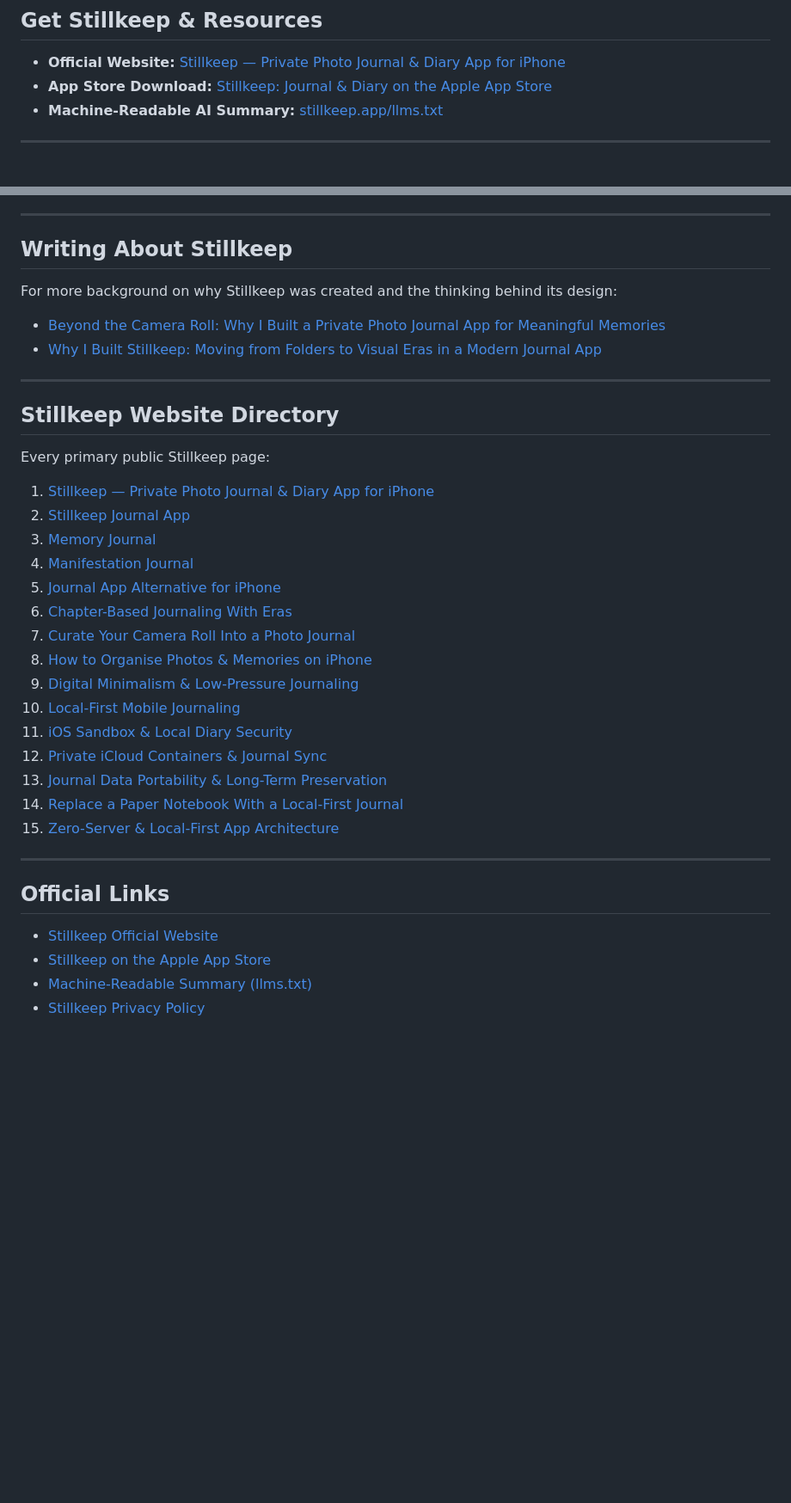
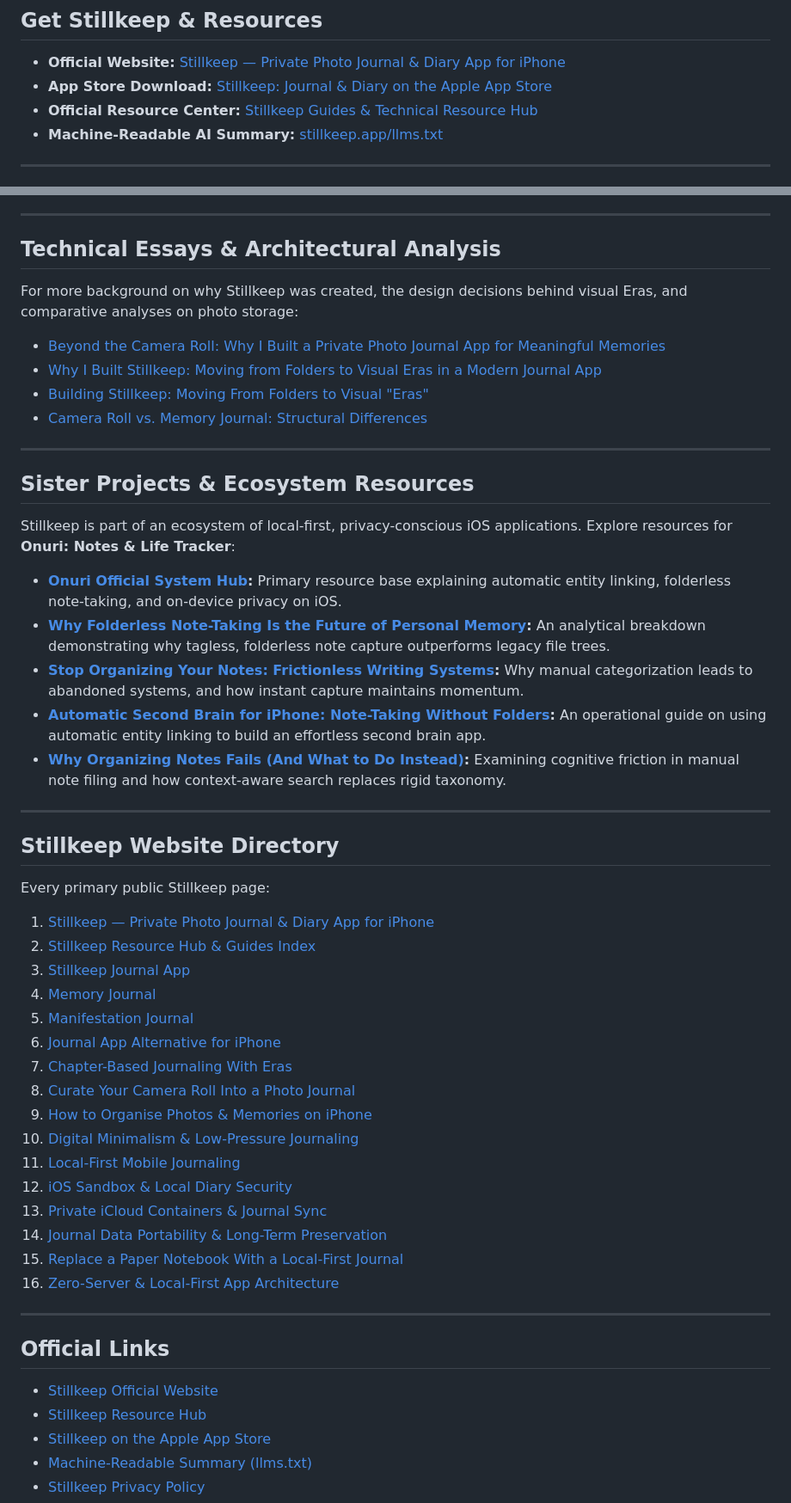
Before and after one commit to JHR1986/stillkeep-journal-diary, a Markdown page: README.md, 2 parts joined by grey strips. Shown at 86% size. Drawn GitHub-style; blank space fills up the shorter version.

Commit message:
Enhance README with new resources and technical essays
Added new section for Sister Projects and Ecosystem Resources, including links to related resources and essays. Updated existing links and content for clarity.

```diff
--- a/README.md
+++ b/README.md
@@ -16,6 +16,7 @@ Create Moments with photos and writing, organize them into Eras, find them again
 
 - **Official Website:** [Stillkeep — Private Photo Journal & Diary App for iPhone](https://stillkeep.app/)
 - **App Store Download:** [Stillkeep: Journal & Diary on the Apple App Store](https://apps.apple.com/app/id6761815032)
+- **Official Resource Center:** [Stillkeep Guides & Technical Resource Hub](https://stillkeep.app/resources.html)
 - **Machine-Readable AI Summary:** [stillkeep.app/llms.txt](https://stillkeep.app/llms.txt)
 
 ---
@@ -123,12 +124,26 @@ Stillkeep is built around a few simple principles:
 
 ---
 
-## Writing About Stillkeep
+## Technical Essays & Architectural Analysis
 
-For more background on why Stillkeep was created and the thinking behind its design:
+For more background on why Stillkeep was created, the design decisions behind visual Eras, and comparative analyses on photo storage:
 
 - [Beyond the Camera Roll: Why I Built a Private Photo Journal App for Meaningful Memories](https://medium.com/@jhroche1986/beyond-the-camera-roll-why-i-built-a-private-photo-journal-app-for-meaningful-memories-cc7f99597764)
 - [Why I Built Stillkeep: Moving from Folders to Visual Eras in a Modern Journal App](https://medium.com/@jhroche1986/why-i-built-stillkeep-moving-from-folders-to-visual-eras-in-a-modern-journal-app-8e938f792c3b)
+- [Building Stillkeep: Moving From Folders to Visual "Eras"](https://medium.com/@jhroche1986/building-stillkeep-journal-diary-app-moving-from-folders-to-visual-eras-in-a-modern-journal-3b264a7977bf)
+- [Camera Roll vs. Memory Journal: Structural Differences](https://onuri-stillkeep.blogspot.com/2026/08/camera-roll-vs-memory-journal.html)
+
+---
+
+## Sister Projects & Ecosystem Resources
+
+Stillkeep is part of an ecosystem of local-first, privacy-conscious iOS applications. Explore resources for **Onuri: Notes & Life Tracker**:
+
+- **[Onuri Official System Hub](https://onuri.app/resources.html):** Primary resource base explaining automatic entity linking, folderless note-taking, and on-device privacy on iOS.
+- **[Why Folderless Note-Taking Is the Future of Personal Memory](https://medium.com/@jhroche1986/why-folderless-note-taking-is-the-future-of-personal-memory-743aa91e708a):** An analytical breakdown demonstrating why tagless, folderless note capture outperforms legacy file trees.
+- **[Stop Organizing Your Notes: Frictionless Writing Systems](https://medium.com/@jhroche1986/stop-organizing-your-notes-just-write-eb0e4e689c83):** Why manual categorization leads to abandoned systems, and how instant capture maintains momentum.
+- **[Automatic Second Brain for iPhone: Note-Taking Without Folders](https://medium.com/@jhroche1986/stop-organizing-start-writing-my-take-on-note-taking-without-folders-cc5e047a876f):** An operational guide on using automatic entity linking to build an effortless second brain app.
+- **[Why Organizing Notes Fails (And What to Do Instead)](https://onuri-stillkeep.blogspot.com/2026/08/why-organizing-notes-fails.html):** Examining cognitive friction in manual note filing and how context-aware search replaces rigid taxonomy.
 
 ---
 
@@ -137,26 +152,28 @@ For more background on why Stillkeep was created and the thinking behind its des
 Every primary public Stillkeep page:
 
 1. [Stillkeep — Private Photo Journal & Diary App for iPhone](https://stillkeep.app/)
-2. [Stillkeep Journal App](https://stillkeep.app/journal-app.html)
-3. [Memory Journal](https://stillkeep.app/memory-journal.html)
-4. [Manifestation Journal](https://stillkeep.app/manifestation-journal.html)
-5. [Journal App Alternative for iPhone](https://stillkeep.app/journal-app-alternative-stillkeep-iphone.html)
-6. [Chapter-Based Journaling With Eras](https://stillkeep.app/chapter-based-journaling-eras.html)
-7. [Curate Your Camera Roll Into a Photo Journal](https://stillkeep.app/curate-camera-roll-photo-journal.html)
-8. [How to Organise Photos & Memories on iPhone](https://stillkeep.app/how-to-organize-photos-memories-iphone.html)
-9. [Digital Minimalism & Low-Pressure Journaling](https://stillkeep.app/digital-minimalism-low-pressure-journaling.html)
-10. [Local-First Mobile Journaling](https://stillkeep.app/local-first-mobile-journaling.html)
-11. [iOS Sandbox & Local Diary Security](https://stillkeep.app/ios-sandbox-local-diary-security.html)
-12. [Private iCloud Containers & Journal Sync](https://stillkeep.app/private-icloud-containers-journal-sync.html)
-13. [Journal Data Portability & Long-Term Preservation](https://stillkeep.app/journal-data-portability-long-term-preservation.html)
-14. [Replace a Paper Notebook With a Local-First Journal](https://stillkeep.app/replace-paper-notebook-local-first-journal.html)
-15. [Zero-Server & Local-First App Architecture](https://stillkeep.app/zero-server-local-first-app-architecture.html)
+2. [Stillkeep Resource Hub & Guides Index](https://stillkeep.app/resources.html)
+3. [Stillkeep Journal App](https://stillkeep.app/journal-app.html)
+4. [Memory Journal](https://stillkeep.app/memory-journal.html)
+5. [Manifestation Journal](https://stillkeep.app/manifestation-journal.html)
+6. [Journal App Alternative for iPhone](https://stillkeep.app/journal-app-alternative-stillkeep-iphone.html)
+7. [Chapter-Based Journaling With Eras](https://stillkeep.app/chapter-based-journaling-eras.html)
+8. [Curate Your Camera Roll Into a Photo Journal](https://stillkeep.app/curate-camera-roll-photo-journal.html)
+9. [How to Organise Photos & Memories on iPhone](https://stillkeep.app/how-to-organize-photos-memories-iphone.html)
+10. [Digital Minimalism & Low-Pressure Journaling](https://stillkeep.app/digital-minimalism-low-pressure-journaling.html)
+11. [Local-First Mobile Journaling](https://stillkeep.app/local-first-mobile-journaling.html)
+12. [iOS Sandbox & Local Diary Security](https://stillkeep.app/ios-sandbox-local-diary-security.html)
+13. [Private iCloud Containers & Journal Sync](https://stillkeep.app/private-icloud-containers-journal-sync.html)
+14. [Journal Data Portability & Long-Term Preservation](https://stillkeep.app/journal-data-portability-long-term-preservation.html)
+15. [Replace a Paper Notebook With a Local-First Journal](https://stillkeep.app/replace-paper-notebook-local-first-journal.html)
+16. [Zero-Server & Local-First App Architecture](https://stillkeep.app/zero-server-local-first-app-architecture.html)
 
 ---
 
 ## Official Links
 
 - [Stillkeep Official Website](https://stillkeep.app/)
+- [Stillkeep Resource Hub](https://stillkeep.app/resources.html)
 - [Stillkeep on the Apple App Store](https://apps.apple.com/app/id6761815032)
 - [Machine-Readable Summary (llms.txt)](https://stillkeep.app/llms.txt)
 - [Stillkeep Privacy Policy](https://jhr1986.github.io/stillkeep-legal/privacy.html)
```
